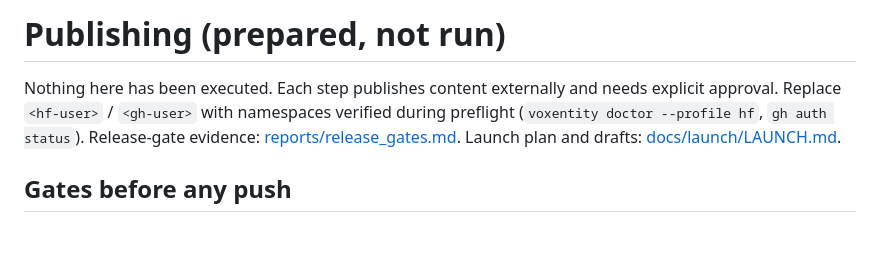
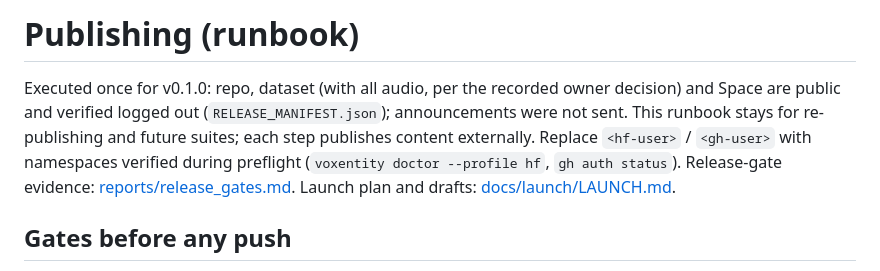
Before and after one commit to Gjusev/voxentity-eu, a Markdown page: PUBLISHING.md, the part around the change. Rendered like a GitHub page; blank space fills up the shorter version.

```diff
--- a/PUBLISHING.md
+++ b/PUBLISHING.md
@@ -1,7 +1,9 @@
-# Publishing (prepared, not run)
+# Publishing (runbook)
 
-Nothing here has been executed. Each step publishes content externally and needs
-explicit approval. Replace `<hf-user>` / `<gh-user>` with namespaces verified
+Executed once for v0.1.0: repo, dataset (with all audio, per the recorded owner
+decision) and Space are public and verified logged out
+(`RELEASE_MANIFEST.json`); announcements were not sent. This runbook stays for
+re-publishing and future suites; each step publishes content externally. Replace `<hf-user>` / `<gh-user>` with namespaces verified
 during preflight (`voxentity doctor --profile hf`, `gh auth status`).
 Release-gate evidence: [reports/release_gates.md](reports/release_gates.md).
 Launch plan and drafts: [docs/launch/LAUNCH.md](docs/launch/LAUNCH.md).
```
Also changed, not shown: IMPLEMENTATION_STATUS.md (+15 -11 lines), README.md (+5 -0 lines).
